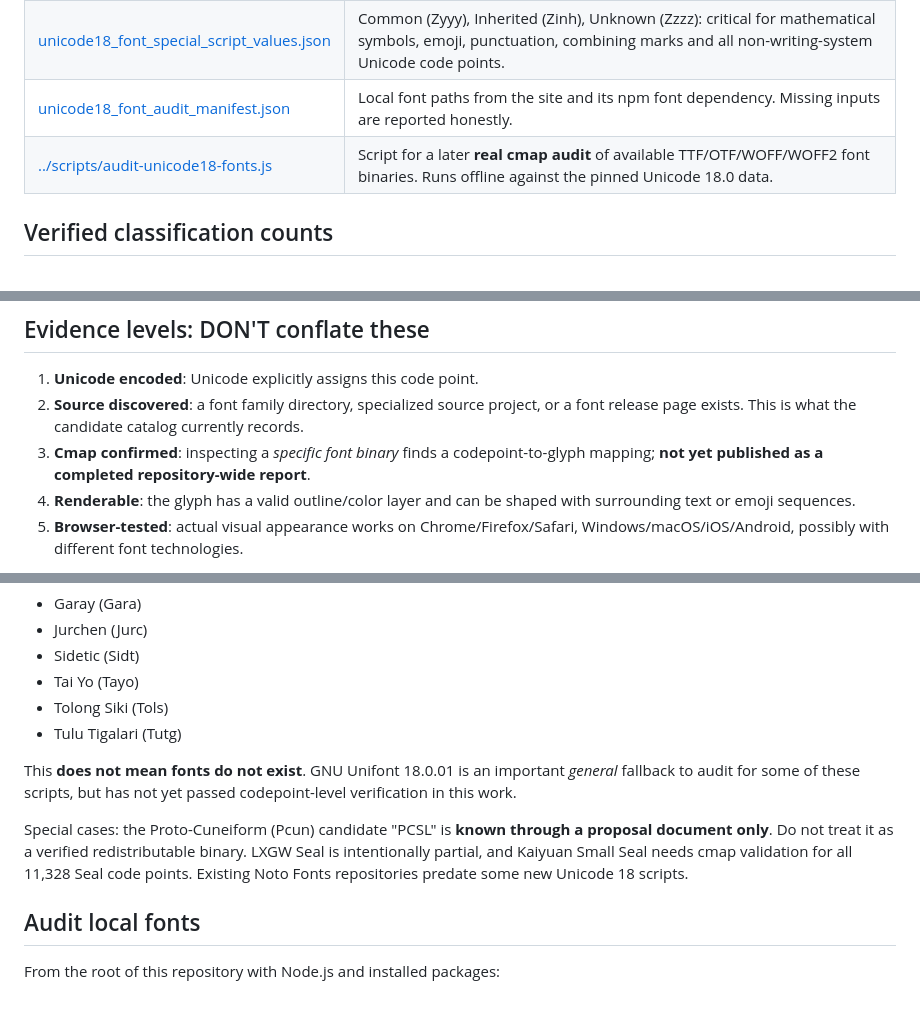
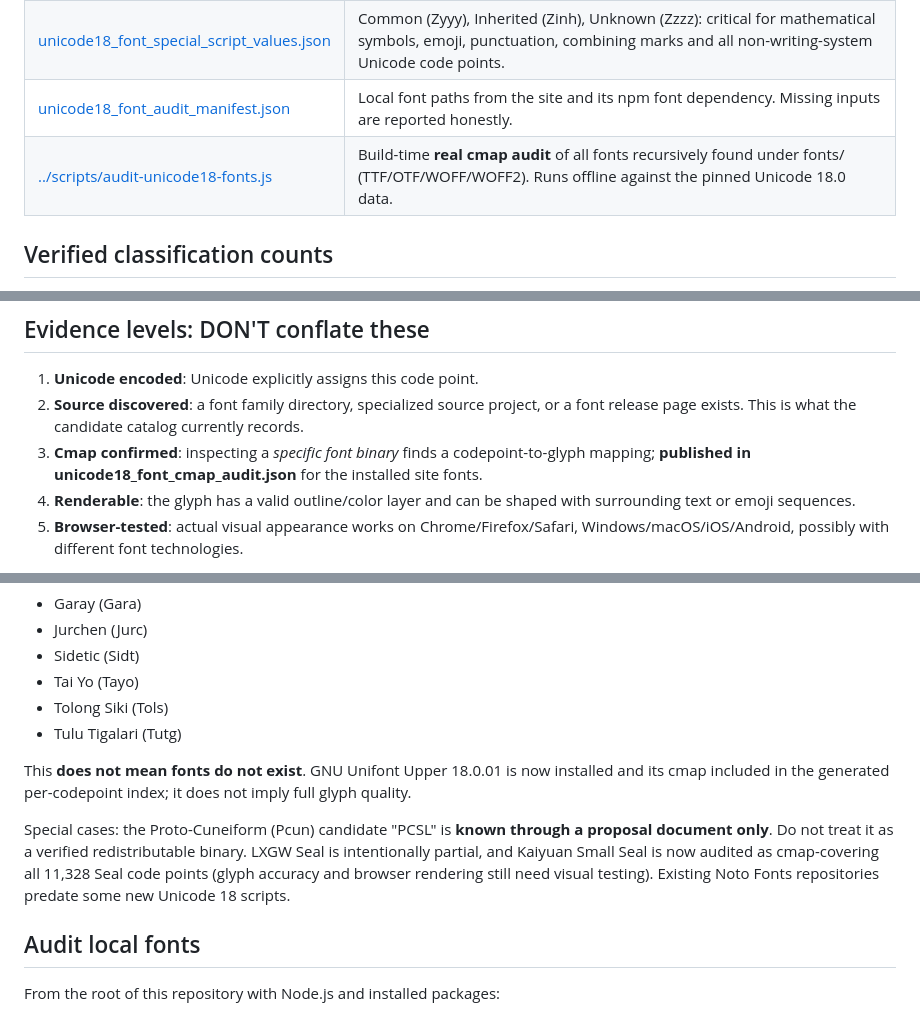
Before and after one commit to Snake-Foot/unicode-converter, a Markdown page: data/UNICODE_FONT_RESEARCH.md, 3 parts joined by grey strips. Drawn GitHub-style.

Commit message:
Update Unicode font research documentation with measured 97.58 percent cmap coverage

```diff
--- a/data/UNICODE_FONT_RESEARCH.md
+++ b/data/UNICODE_FONT_RESEARCH.md
@@ -11,7 +13,7 @@
 | [unicode18_font_source_directory.json](unicode18_font_source_directory.json) | 226 distinct Noto Fonts family directory names found in upstream hinted/unhinted/ttf + other specialist font publisher sources. |
 | [unicode18_font_special_script_values.json](unicode18_font_special_script_values.json) | Common (Zyyy), Inherited (Zinh), Unknown (Zzzz): critical for mathematical symbols, emoji, punctuation, combining marks and all non-writing-system Unicode code points. |
 | [unicode18_font_audit_manifest.json](unicode18_font_audit_manifest.json) | Local font paths from the site and its npm font dependency. Missing inputs are reported honestly. |
-| [../scripts/audit-unicode18-fonts.js](../scripts/audit-unicode18-fonts.js) | Script for a later **real cmap audit** of available TTF/OTF/WOFF/WOFF2 font binaries. Runs offline against the pinned Unicode 18.0 data. |
+| [../scripts/audit-unicode18-fonts.js](../scripts/audit-unicode18-fonts.js) | Build-time **real cmap audit** of all fonts recursively found under fonts/ (TTF/OTF/WOFF/WOFF2). Runs offline against the pinned Unicode 18.0 data. |
 
 ## Verified classification counts
 
@@ -26,7 +28,7 @@
 
 1. **Unicode encoded**: Unicode explicitly assigns this code point.
 2. **Source discovered**: a font family directory, specialized source project, or a font release page exists. This is what the candidate catalog currently records.
-3. **Cmap confirmed**: inspecting a *specific font binary* finds a codepoint-to-glyph mapping; **not yet published as a completed repository-wide report**.
+3. **Cmap confirmed**: inspecting a *specific font binary* finds a codepoint-to-glyph mapping; **published in unicode18_font_cmap_audit.json** for the installed site fonts.
 4. **Renderable**: the glyph has a valid outline/color layer and can be shaped with surrounding text or emoji sequences.
 5. **Browser-tested**: actual visual appearance works on Chrome/Firefox/Safari, Windows/macOS/iOS/Android, possibly with different font technologies.
 
@@ -43,9 +45,9 @@ No dedicated, verified usable specialist font source was identified here for:
 - Tolong Siki (Tols)
 - Tulu Tigalari (Tutg)
 
-This **does not mean fonts do not exist**. GNU Unifont 18.0.01 is an important *general* fallback to audit for some of these scripts, but has not yet passed codepoint-level verification in this work.
+This **does not mean fonts do not exist**. GNU Unifont Upper 18.0.01 is now installed and its cmap included in the generated per-codepoint index; it does not imply full glyph quality.
 
-Special cases: the Proto-Cuneiform (Pcun) candidate "PCSL" is **known through a proposal document only**. Do not treat it as a verified redistributable binary. LXGW Seal is intentionally partial, and Kaiyuan Small Seal needs cmap validation for all 11,328 Seal code points. Existing Noto Fonts repositories predate some new Unicode 18 scripts.
+Special cases: the Proto-Cuneiform (Pcun) candidate "PCSL" is **known through a proposal document only**. Do not treat it as a verified redistributable binary. LXGW Seal is intentionally partial, and Kaiyuan Small Seal is now audited as cmap-covering all 11,328 Seal code points (glyph accuracy and browser rendering still need visual testing). Existing Noto Fonts repositories predate some new Unicode 18 scripts.
 
 ## Audit local fonts
 
```
Also changed, not shown: other parts of data/UNICODE_FONT_RESEARCH.md (+3 -1 lines).
